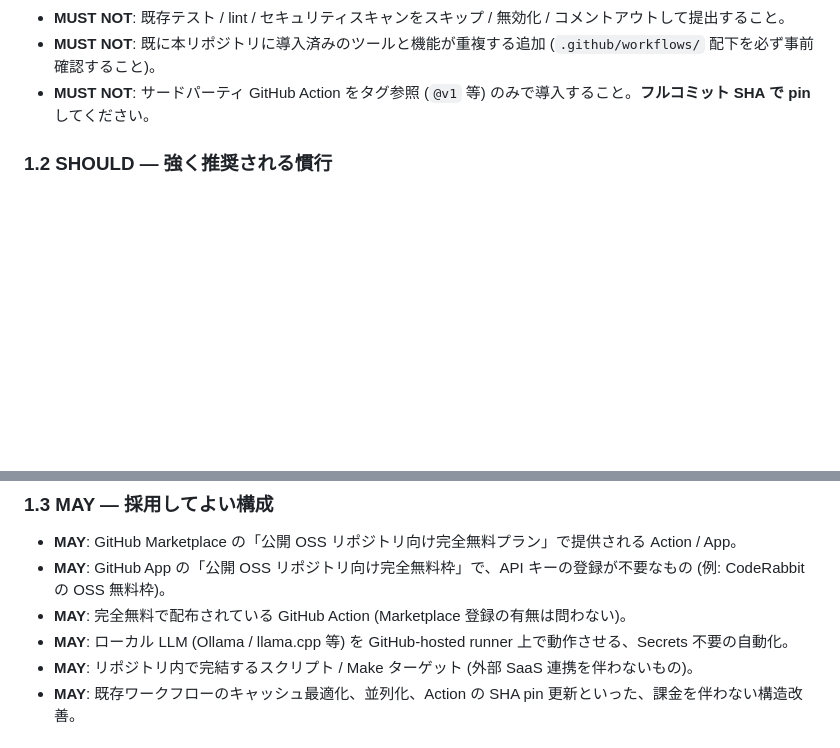
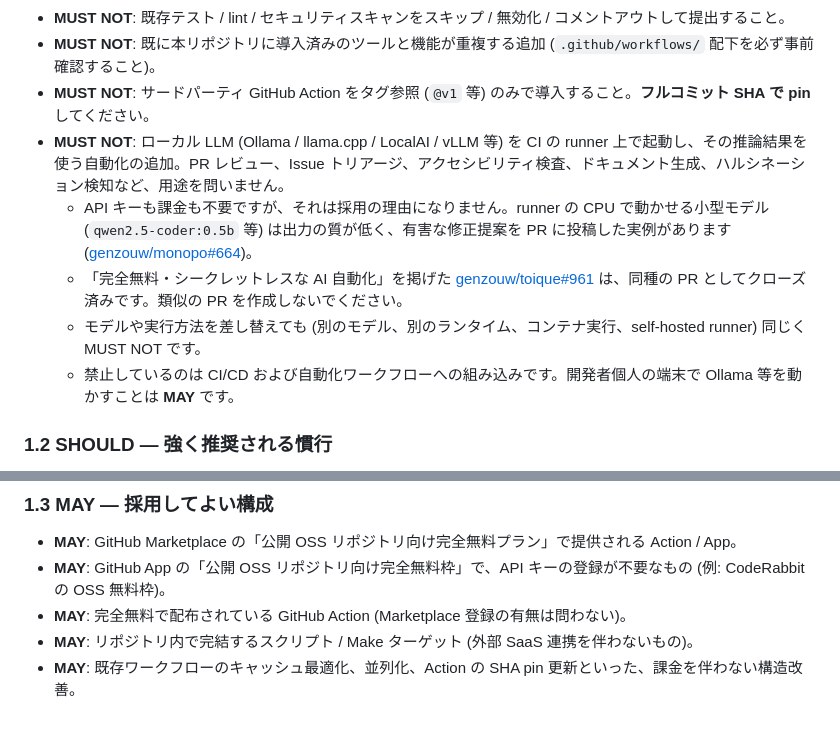
Before and after one commit to genzouw/dice-simulator, a Markdown page: AGENTS.md, 2 parts joined by grey strips. GitHub-like rendering; blank space fills up the shorter version.

Commit message:
docs(agents): ✏️ ローカル LLM の CI 組み込み禁止の追記
AGENTS.md が「Secrets 不要のローカル LLM」を MAY としていたため、
Ollama を runner 上で動かすワークフローの PR (genzouw/toique#961) の根拠に使われた。
MAY の記述を削除し、MUST NOT として追記する。

Claude-Session: https://claude.ai/code/session_01DnbPLieDrDZvuTqX7Vecfe

```diff
--- a/AGENTS.md
+++ b/AGENTS.md
@@ -38,6 +38,11 @@
 - **MUST NOT**: 既存テスト / lint / セキュリティスキャンをスキップ / 無効化 / コメントアウトして提出すること。
 - **MUST NOT**: 既に本リポジトリに導入済みのツールと機能が重複する追加 (`.github/workflows/` 配下を必ず事前確認すること)。
 - **MUST NOT**: サードパーティ GitHub Action をタグ参照 (`@v1` 等) のみで導入すること。**フルコミット SHA で pin** してください。
+- **MUST NOT**: ローカル LLM (Ollama / llama.cpp / LocalAI / vLLM 等) を CI の runner 上で起動し、その推論結果を使う自動化の追加。PR レビュー、Issue トリアージ、アクセシビリティ検査、ドキュメント生成、ハルシネーション検知など、用途を問いません。
+  - API キーも課金も不要ですが、それは採用の理由になりません。runner の CPU で動かせる小型モデル (`qwen2.5-coder:0.5b` 等) は出力の質が低く、有害な修正提案を PR に投稿した実例があります ([genzouw/monopo#664](https://github.com/genzouw/monopo/issues/664))。
+  - 「完全無料・シークレットレスな AI 自動化」を掲げた [genzouw/toique#961](https://github.com/genzouw/toique/pull/961) は、同種の PR としてクローズ済みです。類似の PR を作成しないでください。
+  - モデルや実行方法を差し替えても (別のモデル、別のランタイム、コンテナ実行、self-hosted runner) 同じく MUST NOT です。
+  - 禁止しているのは CI/CD および自動化ワークフローへの組み込みです。開発者個人の端末で Ollama 等を動かすことは **MAY** です。
 
 ### 1.2 SHOULD — 強く推奨される慣行
 
@@ -51,7 +56,6 @@
 - **MAY**: GitHub Marketplace の「公開 OSS リポジトリ向け完全無料プラン」で提供される Action / App。
 - **MAY**: GitHub App の「公開 OSS リポジトリ向け完全無料枠」で、API キーの登録が不要なもの (例: CodeRabbit の OSS 無料枠)。
 - **MAY**: 完全無料で配布されている GitHub Action (Marketplace 登録の有無は問わない)。
-- **MAY**: ローカル LLM (Ollama / llama.cpp 等) を GitHub-hosted runner 上で動作させる、Secrets 不要の自動化。
 - **MAY**: リポジトリ内で完結するスクリプト / Make ターゲット (外部 SaaS 連携を伴わないもの)。
 - **MAY**: 既存ワークフローのキャッシュ最適化、並列化、Action の SHA pin 更新といった、課金を伴わない構造改善。
 
```
